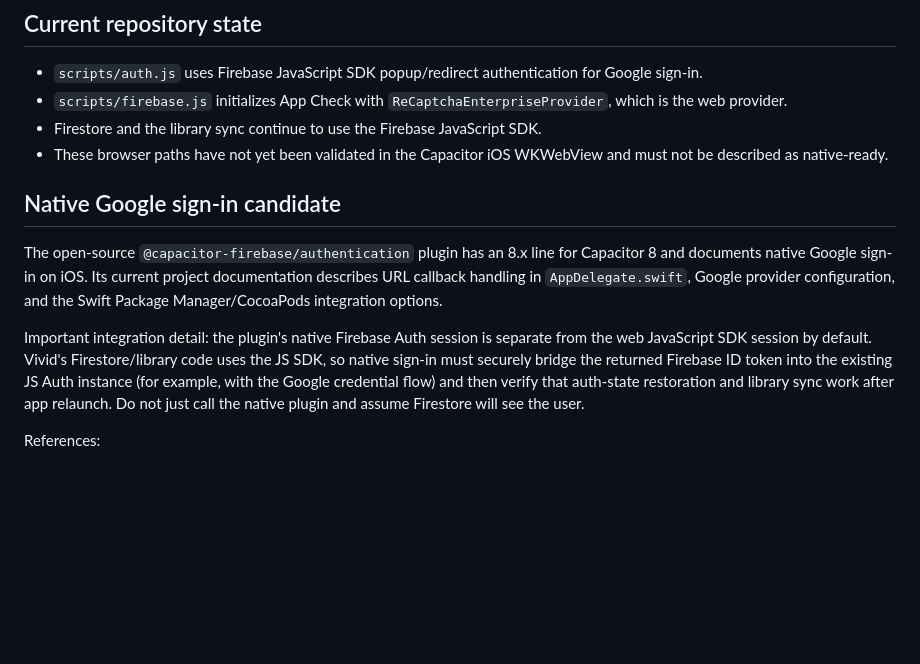
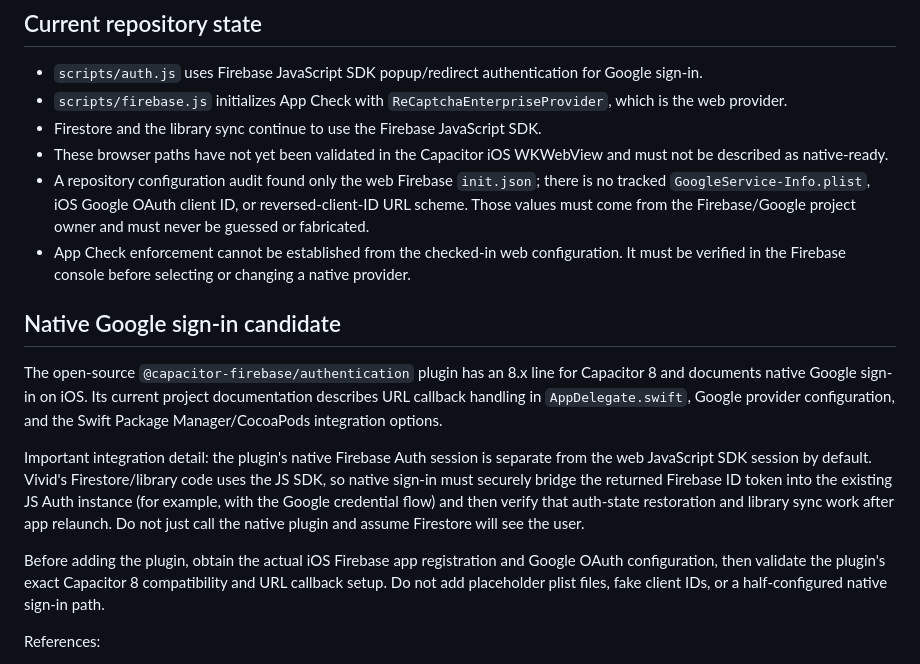
Before and after one commit to sensorylog/vivid-cinema, a Markdown page: docs/IOS_AUTH_AND_APP_CHECK.md, the part around the change. Drawn GitHub-style; blank space fills up the shorter version.

Commit message:
docs(ios): record missing native auth configuration gates

```diff
--- a/docs/IOS_AUTH_AND_APP_CHECK.md
+++ b/docs/IOS_AUTH_AND_APP_CHECK.md
@@ -6,12 +6,16 @@
 - `scripts/firebase.js` initializes App Check with `ReCaptchaEnterpriseProvider`, which is the web provider.
 - Firestore and the library sync continue to use the Firebase JavaScript SDK.
 - These browser paths have not yet been validated in the Capacitor iOS WKWebView and must not be described as native-ready.
+- A repository configuration audit found only the web Firebase `init.json`; there is no tracked `GoogleService-Info.plist`, iOS Google OAuth client ID, or reversed-client-ID URL scheme. Those values must come from the Firebase/Google project owner and must never be guessed or fabricated.
+- App Check enforcement cannot be established from the checked-in web configuration. It must be verified in the Firebase console before selecting or changing a native provider.
 
 ## Native Google sign-in candidate
 
 The open-source `@capacitor-firebase/authentication` plugin has an 8.x line for Capacitor 8 and documents native Google sign-in on iOS. Its current project documentation describes URL callback handling in `AppDelegate.swift`, Google provider configuration, and the Swift Package Manager/CocoaPods integration options.
 
 Important integration detail: the plugin's native Firebase Auth session is separate from the web JavaScript SDK session by default. Vivid's Firestore/library code uses the JS SDK, so native sign-in must securely bridge the returned Firebase ID token into the existing JS Auth instance (for example, with the Google credential flow) and then verify that auth-state restoration and library sync work after app relaunch. Do not just call the native plugin and assume Firestore will see the user.
+
+Before adding the plugin, obtain the actual iOS Firebase app registration and Google OAuth configuration, then validate the plugin's exact Capacitor 8 compatibility and URL callback setup. Do not add placeholder plist files, fake client IDs, or a half-configured native sign-in path.
 
 References:
 - https://github.com/capawesome-team/capacitor-firebase/tree/main/packages/authentication
```
